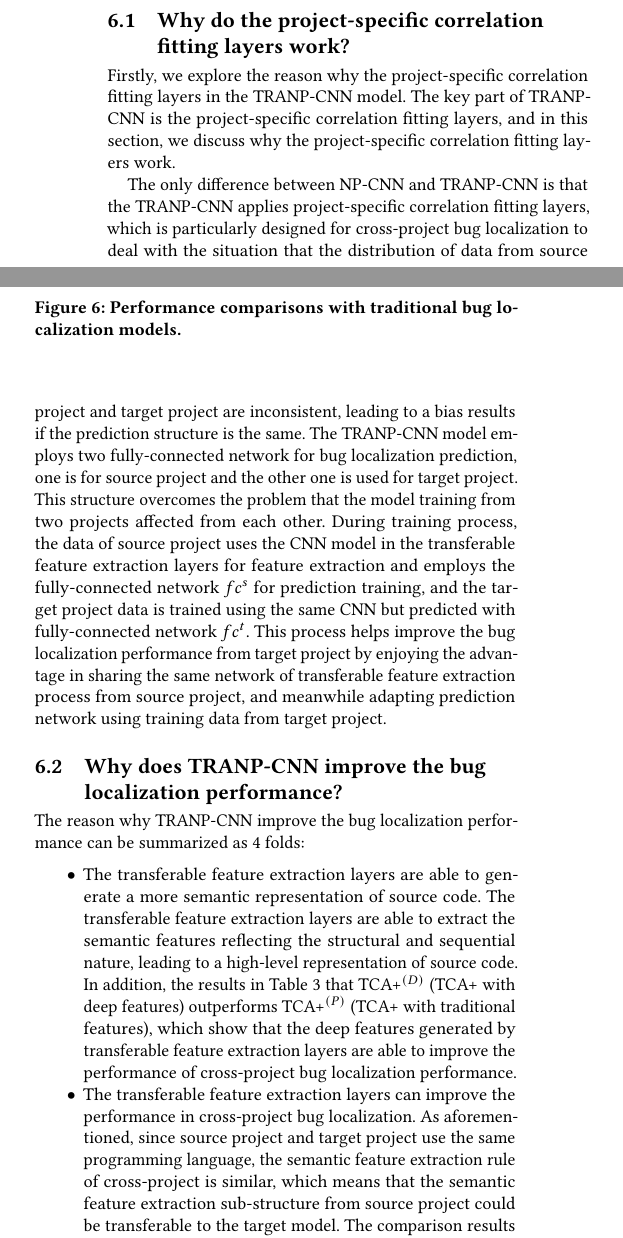
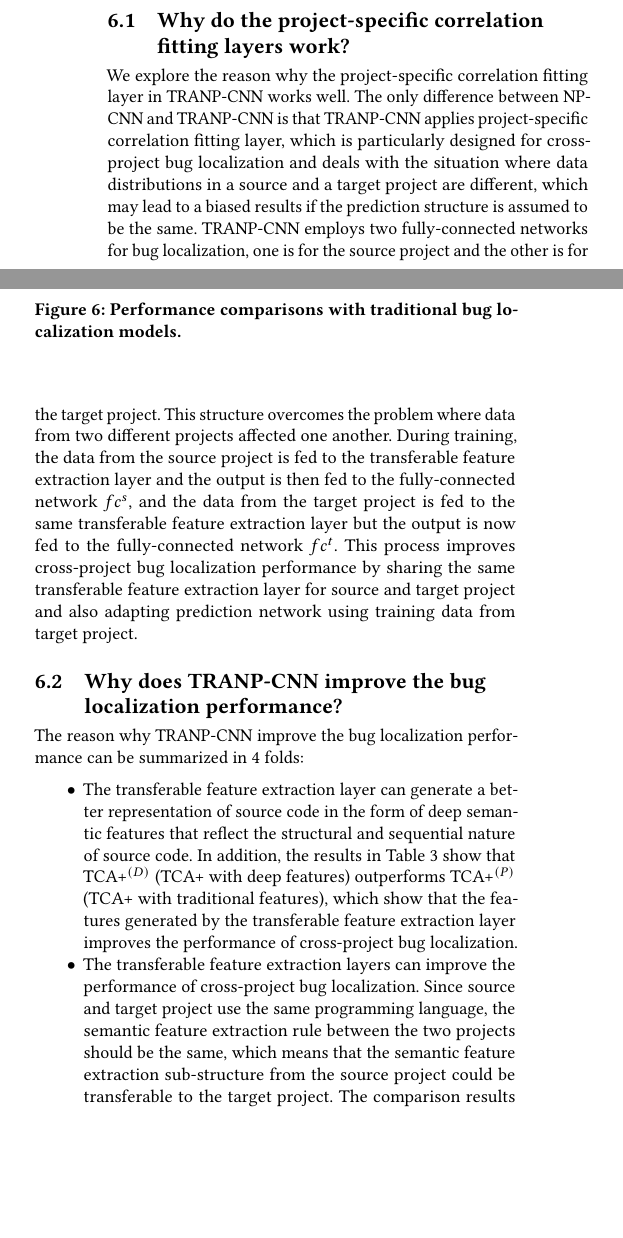
Before and after one commit to davidlo83/nju-smu-icse18, a LaTeX paper (icse-2018.tex, which reads discuss.tex): two parts of the columns of page 8 of 12 before the commit and two parts of the columns of page 8 of 11 after it, joined at a grey line, cut so that both start at the same text, the shorter picture padded with empty space. Compiled offline with pdfLaTeX.

Commit message:
update discussion

```diff
--- a/discuss.tex
+++ b/discuss.tex
@@ -1,15 +1,13 @@
 \subsection{Why do the project-specific correlation fitting layers work? }
-Firstly, we explore the reason why the project-specific correlation fitting layers in the \TRANPCNN model. The key part of \TRANPCNN is the project-specific correlation fitting layers, and in this section, we discuss why the project-specific correlation fitting layers work.
-
-The only difference between NP-CNN and \TRANPCNN is that the \TRANPCNN applies project-specific correlation fitting layers, which is particularly designed for cross-project bug localization to deal with the situation that the distribution of data from source project and target project are inconsistent, leading to a bias results if the prediction structure is the same. The \TRANPCNN model employs two fully-connected network for bug localization prediction, one is for source project and the other one is used for target project. This structure overcomes the problem that the model training from two projects affected from each other. During training process, the data of source project uses the CNN model in the transferable feature extraction layers  for feature extraction and employs the fully-connected network $fc^s$ for prediction training, and the target project data is trained using the same CNN but predicted with fully-connected network $fc^t$. This process helps improve the bug localization performance from target project by enjoying the advantage in sharing the same network of transferable feature extraction process from source project, and meanwhile adapting prediction network using training data from target project.
+We explore the reason why the project-specific correlation fitting layer in \TRANPCNN works well. The only difference between NP-CNN and \TRANPCNN is that \TRANPCNN applies project-specific correlation fitting layer, which is particularly designed for cross-project bug localization and deals with the situation where data distributions in a source and a target project are different, which may lead to a biased results if the prediction structure is assumed to be the same. \TRANPCNN employs two fully-connected networks for bug localization, one is for the source project and the other is for the target project. This structure overcomes the problem where data from two different projects affected one another. During training, the data from the source project is fed to the transferable feature extraction layer and the output is then fed to the fully-connected network $fc^s$, and the data from the target project is fed to the same transferable feature extraction layer but the output is now fed to the fully-connected network $fc^t$. This process improves cross-project bug localization performance by sharing the same transferable feature extraction layer for source and target project and also adapting prediction network using training data from target project.
 
 \subsection{Why does \TRANPCNN improve the bug localization performance?}
-The reason why \TRANPCNN improve the bug localization performance can be summarized as 4 folds:
+The reason why \TRANPCNN improve the bug localization performance can be summarized in 4 folds:
 \begin{itemize}
-\item The transferable feature extraction layers are able to generate a more semantic representation of source code. The transferable feature extraction layers are able to extract the semantic features reflecting the structural and sequential nature, leading to a high-level representation of source code. In addition, the results in Table~\ref{tab:results3} that TCA+$^{(D)}$ (TCA+ with deep features) outperforms TCA+$^{(P)}$ (TCA+ with traditional features), which show that the deep features generated by transferable feature extraction layers are able to improve the performance of cross-project bug localization performance.
-\item The transferable feature extraction layers can improve the performance in cross-project bug localization. As aforementioned, since source project and target project use the same programming language, the semantic feature extraction rule of cross-project is similar, which means that the semantic feature extraction sub-structure from source project could be transferable to the target model. The comparison results between \TRANPCNN and NPCNN have supported this reason.
-\item The project-specific correlation fitting layers are effective for cross-project bug localization. The reason has been explained in the last subsection that the project-specific correlation fitting layers help counter the inconsistent distribution problems in cross-project bug localization task by employing two fully-connected network for predicting adaptation.
-\item \TRANPCNN can fully exploit the advantage in using the labeled data from target project. A few data (20\% in our experiments) from the target project has labels. \TRANPCNN is able to make better use of labeled data from target project in training the fully-connected network $fc^t$ for prediction during the training process. However, traditional transfer model TCA+ has not fully used the labeled data in the target project from transfer learning view.
+\item The transferable feature extraction layer can generate a better representation of source code in the form of deep semantic features that reflect the structural and sequential nature of source code. In addition, the results in Table~\ref{tab:results3} show that TCA+$^{(D)}$ (TCA+ with deep features) outperforms TCA+$^{(P)}$ (TCA+ with traditional features), which show that the features generated by the transferable feature extraction layer improves the performance of cross-project bug localization.
+\item The transferable feature extraction layers can improve the performance of cross-project bug localization. Since source and target project use the same programming language, the semantic feature extraction rule between the two projects should be the same, which means that the semantic feature extraction sub-structure from the source project could be transferable to the target project. The comparison results between \TRANPCNN and NPCNN have supported this.
+\item The project-specific correlation fitting layer is effective for cross-project bug localization. It helps counter the different distribution problem in cross-project bug localization by employing two fully-connected networks for adapting the prediction function.
+\item \TRANPCNN can fully exploit the advantage of using labeled data from the target project. A partial data (20\% in our experiments) from the target project contain labels. \TRANPCNN is capable to make better use of labeled data from the target project by using the fully-connected network $fc^t$ for learning prediction function. On the other hand, traditional transfer model like TCA+ has not fully utilized labeled data from the target project.
 \end{itemize}
 
 
```
Also changed, not shown: icse-2018.pdf.
